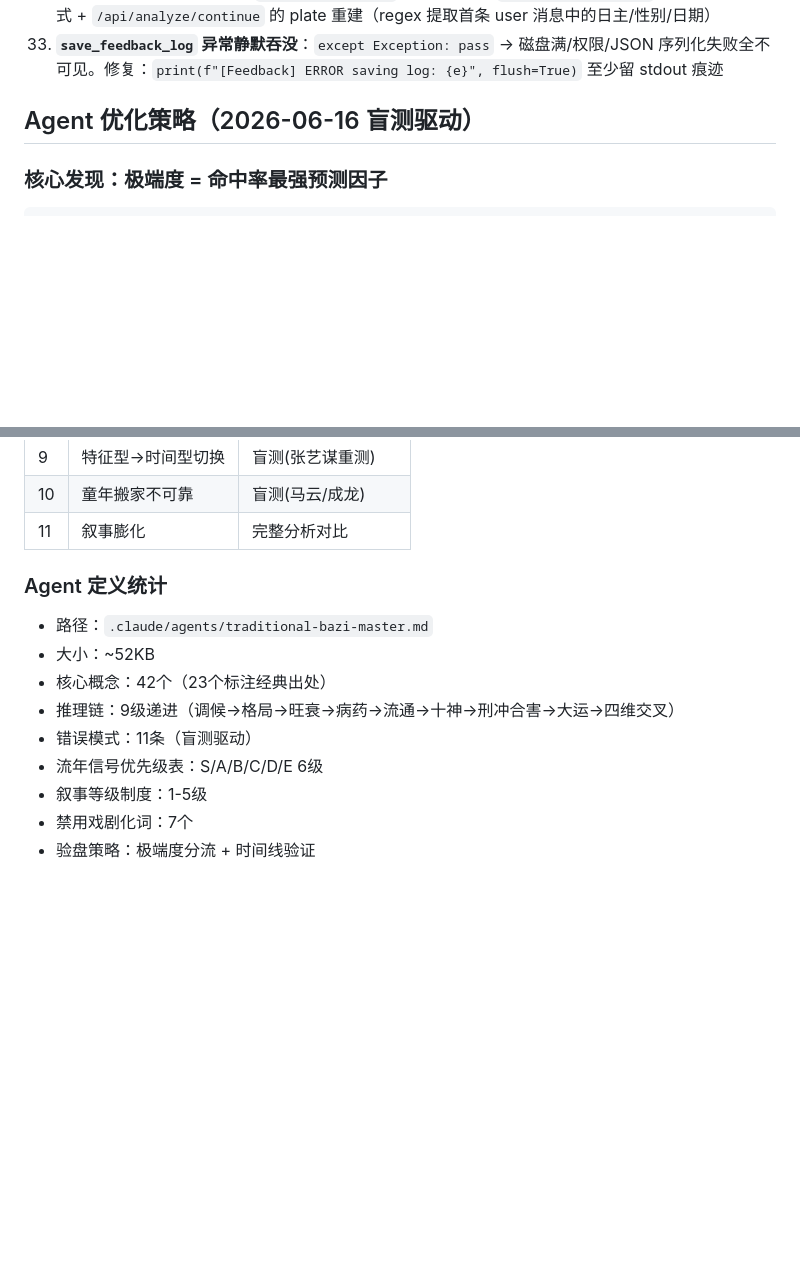
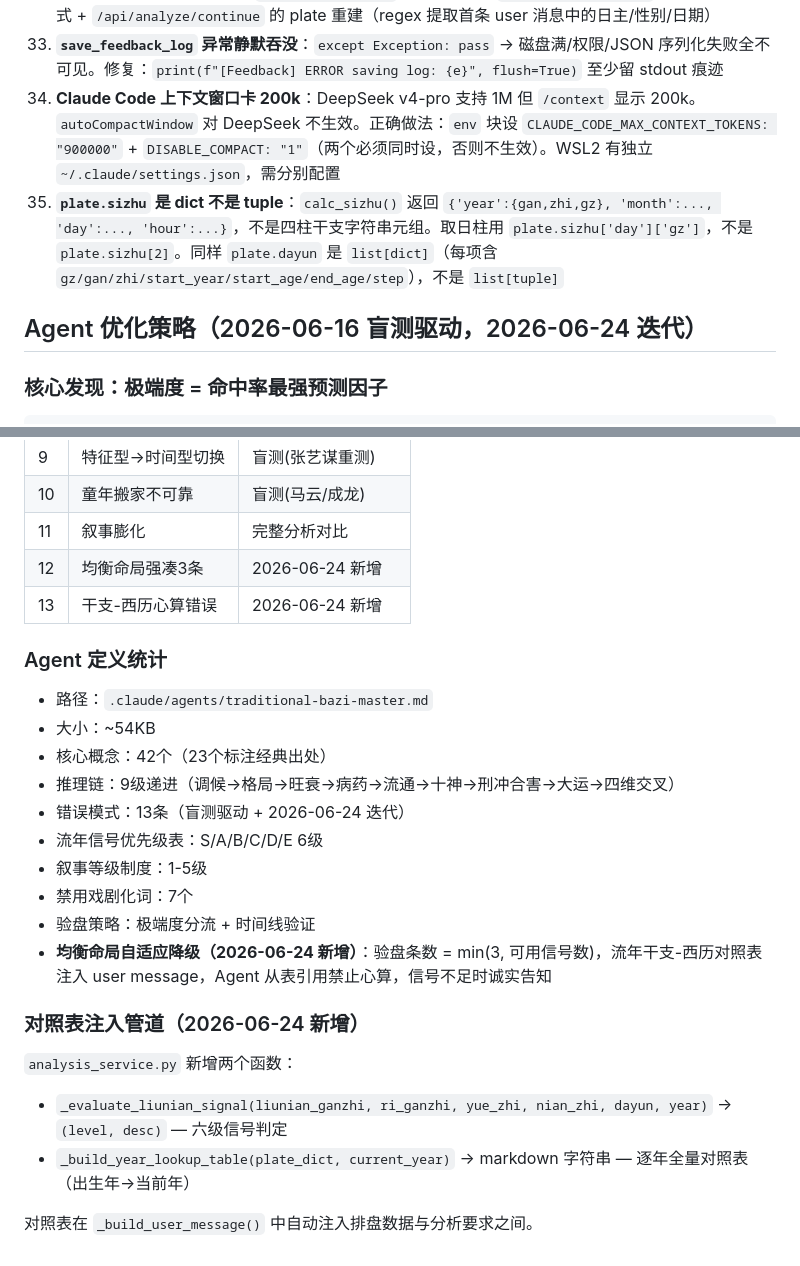
Before and after one commit to TheWher/bazi-paipan, a Markdown page: CLAUDE.md, 2 parts joined by grey strips. Rendered like a GitHub page; blank space fills up the shorter version.

Commit message:
docs: 更新项目CLAUDE.md——新增pitfalls 34-35 + 对照表注入管道文档

```diff
--- a/CLAUDE.md
+++ b/CLAUDE.md
@@ -317,8 +317,10 @@ Agent 定义中硬性规定：用户验盘阶段的纠正具有最高优先级
 31. **历史记录存对话后果**：system prompt ~52KB/条，20条≈1MB 冗余。修复：`addToHistory` 存 `conversationMessages` 时 `.filter(m=>m.role!=='system')` 去 system，`restoreHistory` 恢复时 `[{role:'system',content:''}, ...e.conversationMessages]` 补空占位。旧条目无此字段→回退假三元素数组
 32. **`/api/analyze/stream/continue` 不存 feedback**：三个分析端点中唯一漏写的——SSE 事件收集后直接返回，没提取 result + 调 `save_feedback_log`。修复：复用 `/api/analyze/stream` 的 result 提取模式 + `/api/analyze/continue` 的 plate 重建（regex 提取首条 user 消息中的日主/性别/日期）
 33. **`save_feedback_log` 异常静默吞没**：`except Exception: pass` → 磁盘满/权限/JSON 序列化失败全不可见。修复：`print(f"[Feedback] ERROR saving log: {e}", flush=True)` 至少留 stdout 痕迹
+34. **Claude Code 上下文窗口卡 200k**：DeepSeek v4-pro 支持 1M 但 `/context` 显示 200k。`autoCompactWindow` 对 DeepSeek 不生效。正确做法：`env` 块设 `CLAUDE_CODE_MAX_CONTEXT_TOKENS: "900000"` + `DISABLE_COMPACT: "1"`（两个必须同时设，否则不生效）。WSL2 有独立 `~/.claude/settings.json`，需分别配置
+35. **`plate.sizhu` 是 dict 不是 tuple**：`calc_sizhu()` 返回 `{'year':{gan,zhi,gz}, 'month':..., 'day':..., 'hour':...}`，不是四柱干支字符串元组。取日柱用 `plate.sizhu['day']['gz']`，不是 `plate.sizhu[2]`。同样 `plate.dayun` 是 `list[dict]`（每项含 `gz/gan/zhi/start_year/start_age/end_age/step`），不是 `list[tuple]`
 
-## Agent 优化策略（2026-06-16 盲测驱动）
+## Agent 优化策略（2026-06-16 盲测驱动，2026-06-24 迭代）
 
 ### 核心发现：极端度 = 命中率最强预测因子
 
@@ -369,15 +371,26 @@ Agent 定义中硬性规定：用户验盘阶段的纠正具有最高优先级
 | 9 | 特征型→时间型切换 | 盲测(张艺谋重测) |
 | 10 | 童年搬家不可靠 | 盲测(马云/成龙) |
 | 11 | 叙事膨化 | 完整分析对比 |
+| 12 | 均衡命局强凑3条 | 2026-06-24 新增 |
+| 13 | 干支-西历心算错误 | 2026-06-24 新增 |
 
 ### Agent 定义统计
 
 - 路径：`.claude/agents/traditional-bazi-master.md`
-- 大小：~52KB
+- 大小：~54KB
 - 核心概念：42个（23个标注经典出处）
 - 推理链：9级递进（调候→格局→旺衰→病药→流通→十神→刑冲合害→大运→四维交叉）
-- 错误模式：11条（盲测驱动）
+- 错误模式：13条（盲测驱动 + 2026-06-24 迭代）
 - 流年信号优先级表：S/A/B/C/D/E 6级
 - 叙事等级制度：1-5级
 - 禁用戏剧化词：7个
 - 验盘策略：极端度分流 + 时间线验证
+- **均衡命局自适应降级（2026-06-24 新增）**：验盘条数 = min(3, 可用信号数)，流年干支-西历对照表注入 user message，Agent 从表引用禁止心算，信号不足时诚实告知
+
+### 对照表注入管道（2026-06-24 新增）
+
+`analysis_service.py` 新增两个函数：
+- `_evaluate_liunian_signal(liunian_ganzhi, ri_ganzhi, yue_zhi, nian_zhi, dayun, year)` → `(level, desc)` — 六级信号判定
+- `_build_year_lookup_table(plate_dict, current_year)` → markdown 字符串 — 逐年全量对照表（出生年→当前年）
+
+对照表在 `_build_user_message()` 中自动注入排盘数据与分析要求之间。
```
